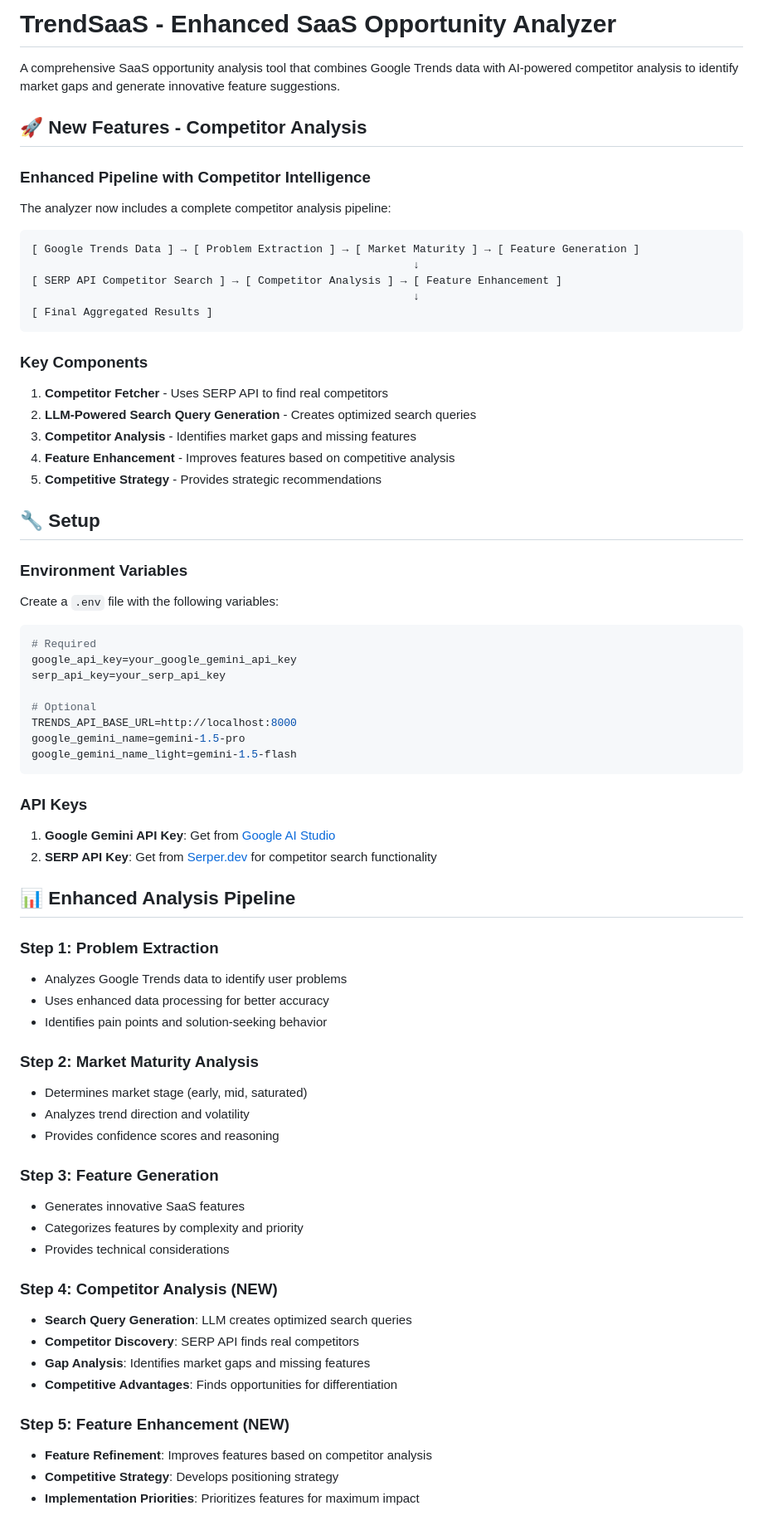
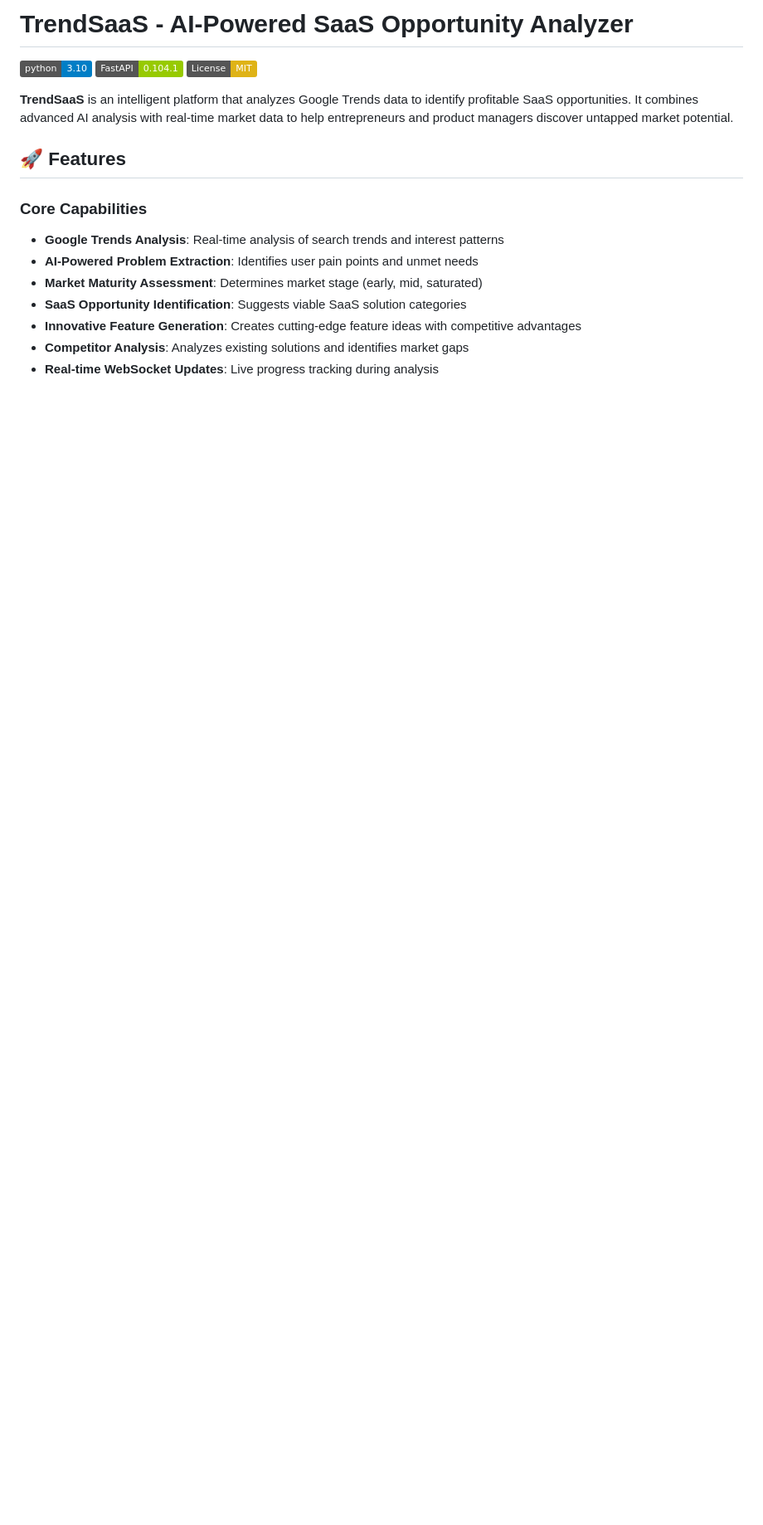
Before and after one commit to nilab102/trendSaaS, a Markdown page: README.md, the part around the change printed below. Shown: that part at 83% size. Rendered like a GitHub page; badges without logos; blank space fills up the shorter version.

````diff
--- a/README.md
+++ b/README.md
@@ -1,76 +1,19 @@
-# TrendSaaS - Enhanced SaaS Opportunity Analyzer
+# TrendSaaS - AI-Powered SaaS Opportunity Analyzer
 
-A comprehensive SaaS opportunity analysis tool that combines Google Trends data with AI-powered competitor analysis to identify market gaps and generate innovative feature suggestions.
+[![Python 3.10](https://img.shields.io/badge/python-3.10-blue.svg)](https://www.python.org/downloads/)
+[![FastAPI](https://img.shields.io/badge/FastAPI-0.104.1-green.svg)](https://fastapi.tiangolo.com/)
+[![License: MIT](https://img.shields.io/badge/License-MIT-yellow.svg)](https://opensource.org/licenses/MIT)
 
-## 🚀 New Features - Competitor Analysis
+**TrendSaaS** is an intelligent platform that analyzes Google Trends data to identify profitable SaaS opportunities. It combines advanced AI analysis with real-time market data to help entrepreneurs and product managers discover untapped market potential.
 
-### Enhanced Pipeline with Competitor Intelligence
+## 🚀 Features
 
-The analyzer now includes a complete competitor analysis pipeline:
+### Core Capabilities
+- **Google Trends Analysis**: Real-time analysis of search trends and interest patterns
+- **AI-Powered Problem Extraction**: Identifies user pain points and unmet needs
+- **Market Maturity Assessment**: Determines market stage (early, mid, saturated)
+- **SaaS Opportunity Identification**: Suggests viable SaaS solution categories
+- **Innovative Feature Generation**: Creates cutting-edge feature ideas with competitive advantages
+- **Competitor Analysis**: Analyzes existing solutions and identifies market gaps
+- **Real-time WebSocket Updates**: Live progress tracking during analysis
 
-```
-[ Google Trends Data ] → [ Problem Extraction ] → [ Market Maturity ] → [ Feature Generation ]
-                                                           ↓
-[ SERP API Competitor Search ] → [ Competitor Analysis ] → [ Feature Enhancement ]
-                                                           ↓
-[ Final Aggregated Results ]
-```
-
-### Key Components
-
-1. **Competitor Fetcher** - Uses SERP API to find real competitors
-2. **LLM-Powered Search Query Generation** - Creates optimized search queries
-3. **Competitor Analysis** - Identifies market gaps and missing features
-4. **Feature Enhancement** - Improves features based on competitive analysis
-5. **Competitive Strategy** - Provides strategic recommendations
-
-## 🔧 Setup
-
-### Environment Variables
-
-Create a `.env` file with the following variables:
-
-```bash
-# Required
-google_api_key=your_google_gemini_api_key
-serp_api_key=your_serp_api_key
-
-# Optional
-TRENDS_API_BASE_URL=http://localhost:8000
-google_gemini_name=gemini-1.5-pro
-google_gemini_name_light=gemini-1.5-flash
-```
-
-### API Keys
-
-1. **Google Gemini API Key**: Get from [Google AI Studio](https://makersuite.google.com/app/apikey)
-2. **SERP API Key**: Get from [Serper.dev](https://serper.dev) for competitor search functionality
-
-## 📊 Enhanced Analysis Pipeline
-
-### Step 1: Problem Extraction
-- Analyzes Google Trends data to identify user problems
-- Uses enhanced data processing for better accuracy
-- Identifies pain points and solution-seeking behavior
-
-### Step 2: Market Maturity Analysis
-- Determines market stage (early, mid, saturated)
-- Analyzes trend direction and volatility
-- Provides confidence scores and reasoning
-
-### Step 3: Feature Generation
-- Generates innovative SaaS features
-- Categorizes features by complexity and priority
-- Provides technical considerations
-
-### Step 4: Competitor Analysis (NEW)
-- **Search Query Generation**: LLM creates optimized search queries
-- **Competitor Discovery**: SERP API finds real competitors
-- **Gap Analysis**: Identifies market gaps and missing features
-- **Competitive Advantages**: Finds opportunities for differentiation
-
-### Step 5: Feature Enhancement (NEW)
-- **Feature Refinement**: Improves features based on competitor analysis
-- **Competitive Strategy**: Develops positioning strategy
-- **Implementation Priorities**: Prioritizes features for maximum impact
-
````
Also changed, not shown: other parts of README.md (+362 -142 lines).
